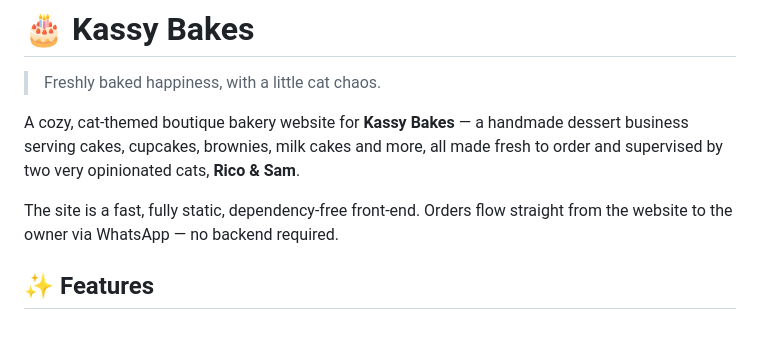
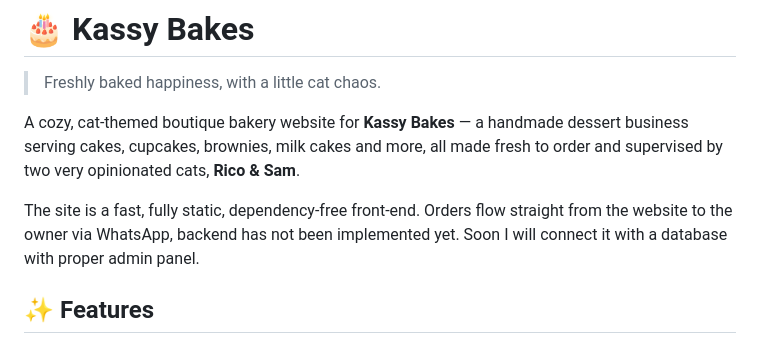
Before and after one commit to zZOKofficial/KassyBakes, a Markdown page: README.md, the part around the change. GitHub-like rendering.

Commit message:
Updated workflow.

```diff
--- a/README.md
+++ b/README.md
@@ -4,7 +4,7 @@
 
 A cozy, cat-themed boutique bakery website for **Kassy Bakes** — a handmade dessert business serving cakes, cupcakes, brownies, milk cakes and more, all made fresh to order and supervised by two very opinionated cats, **Rico & Sam**.
 
-The site is a fast, fully static, dependency-free front-end. Orders flow straight from the website to the owner via WhatsApp — no backend required.
+The site is a fast, fully static, dependency-free front-end. Orders flow straight from the website to the owner via WhatsApp, backend has not been implemented yet. Soon I will connect it with a database with proper admin panel.
 
 ## ✨ Features
 
```
